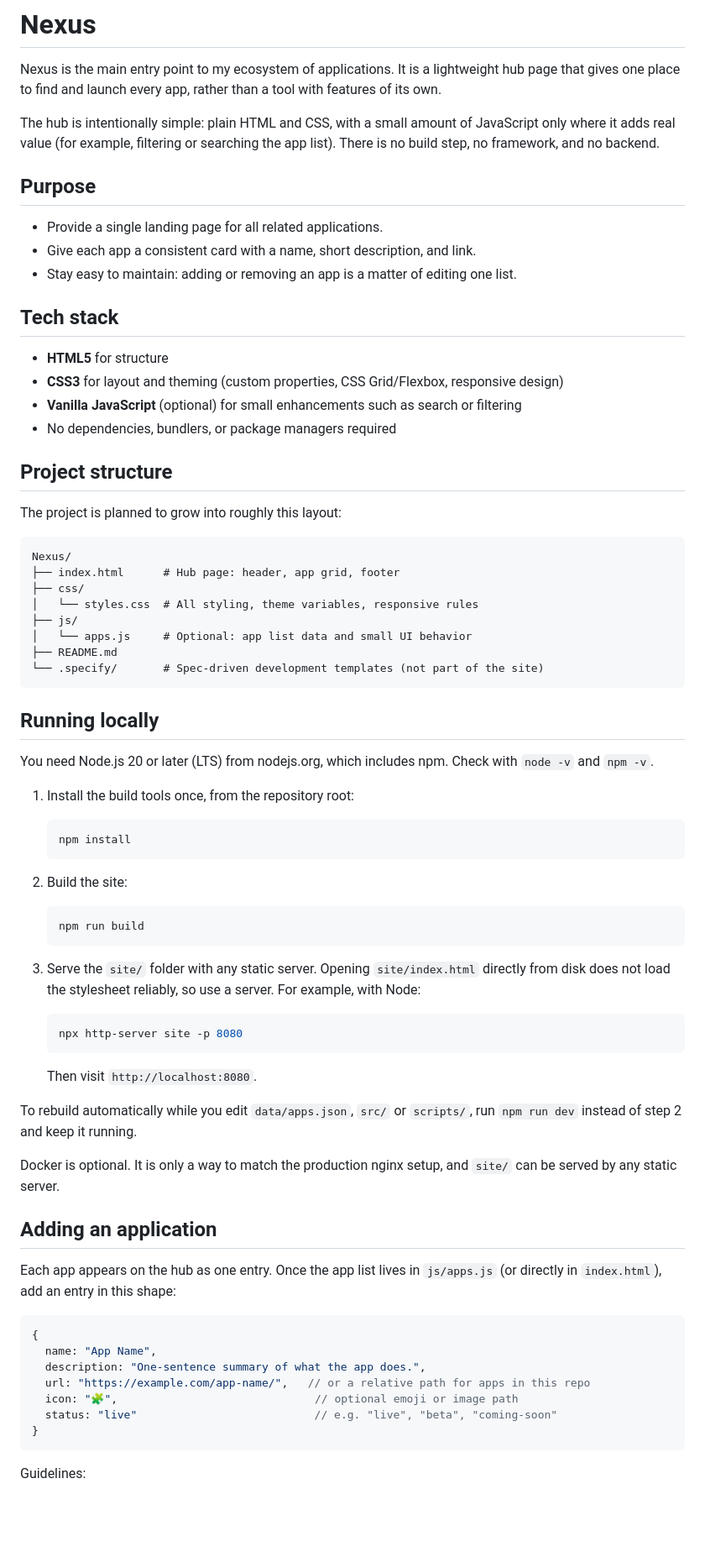
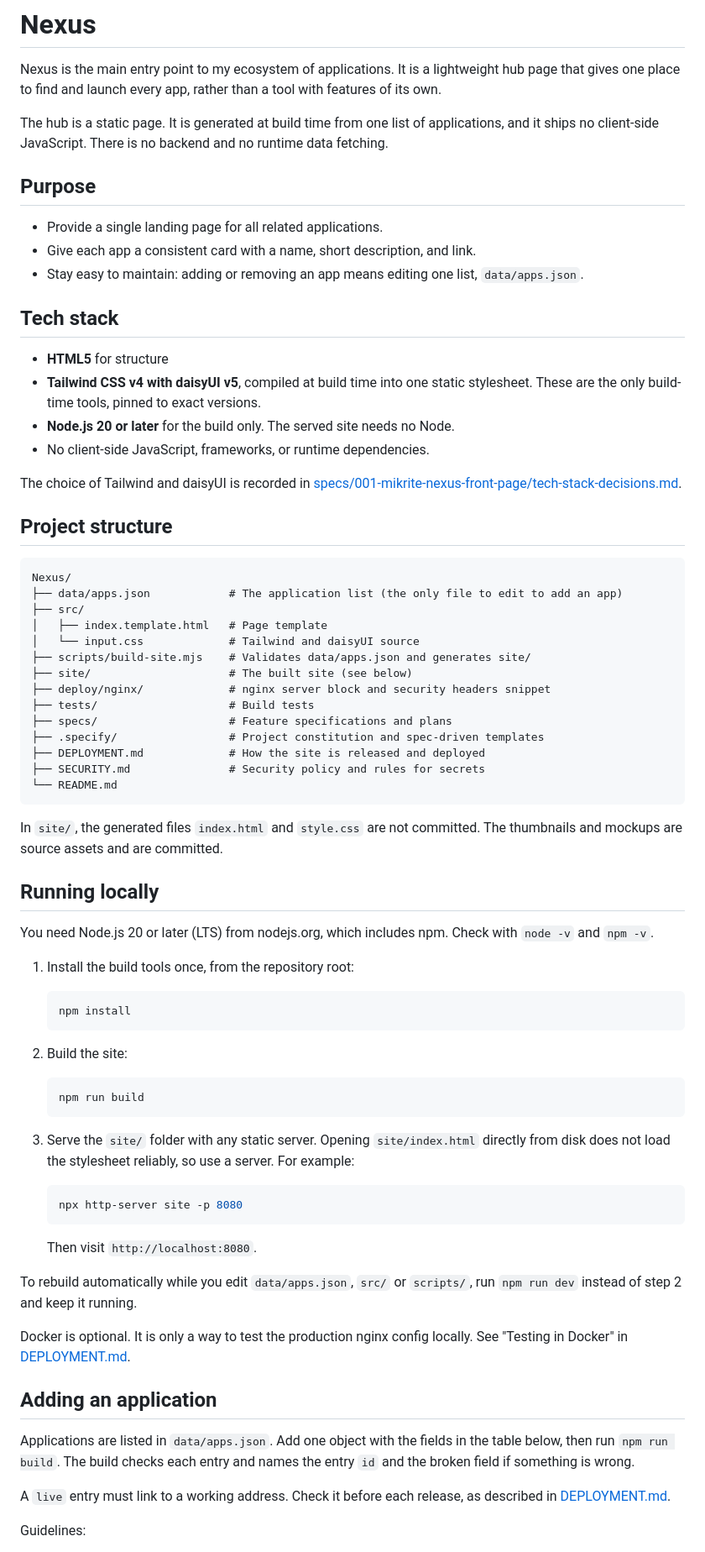
Before and after one commit to ph4nt0mgh0sT17/Nexus, a Markdown page: README.md, the part around one of its changes. Shown at 84% size. GitHub-like rendering; blank space fills up the shorter version.

Commit message:
Update README to the current project
- Describe the build-time pipeline, Tailwind v4 and daisyUI v5, and the
  absence of client-side JavaScript
- Replace the planned layout with the actual project structure
- Point app entries to data/apps.json and the build validation
- Update deployment to the Debian 13 VPS and manual GitHub releases
- Mark the front page done in the roadmap; add deployment steps
- Add branch, pull request and secrets guidance to contributing

````diff
--- a/README.md
+++ b/README.md
@@ -2,35 +2,43 @@
 
 Nexus is the main entry point to my ecosystem of applications. It is a lightweight hub page that gives one place to find and launch every app, rather than a tool with features of its own.
 
-The hub is intentionally simple: plain HTML and CSS, with a small amount of JavaScript only where it adds real value (for example, filtering or searching the app list). There is no build step, no framework, and no backend.
+The hub is a static page. It is generated at build time from one list of applications, and it ships no client-side JavaScript. There is no backend and no runtime data fetching.
 
 ## Purpose
 
 - Provide a single landing page for all related applications.
 - Give each app a consistent card with a name, short description, and link.
-- Stay easy to maintain: adding or removing an app is a matter of editing one list.
+- Stay easy to maintain: adding or removing an app means editing one list, `data/apps.json`.
 
 ## Tech stack
 
 - **HTML5** for structure
-- **CSS3** for layout and theming (custom properties, CSS Grid/Flexbox, responsive design)
-- **Vanilla JavaScript** (optional) for small enhancements such as search or filtering
-- No dependencies, bundlers, or package managers required
+- **Tailwind CSS v4 with daisyUI v5**, compiled at build time into one static stylesheet. These are the only build-time tools, pinned to exact versions.
+- **Node.js 20 or later** for the build only. The served site needs no Node.
+- No client-side JavaScript, frameworks, or runtime dependencies.
+
+The choice of Tailwind and daisyUI is recorded in [specs/001-mikrite-nexus-front-page/tech-stack-decisions.md](specs/001-mikrite-nexus-front-page/tech-stack-decisions.md).
 
 ## Project structure
 
-The project is planned to grow into roughly this layout:
-
 ```
 Nexus/
-├── index.html      # Hub page: header, app grid, footer
-├── css/
-│   └── styles.css  # All styling, theme variables, responsive rules
-├── js/
-│   └── apps.js     # Optional: app list data and small UI behavior
-├── README.md
-└── .specify/       # Spec-driven development templates (not part of the site)
+├── data/apps.json            # The application list (the only file to edit to add an app)
+├── src/
+│   ├── index.template.html   # Page template
+│   └── input.css             # Tailwind and daisyUI source
+├── scripts/build-site.mjs    # Validates data/apps.json and generates site/
+├── site/                     # The built site (see below)
+├── deploy/nginx/             # nginx server block and security headers snippet
+├── tests/                    # Build tests
+├── specs/                    # Feature specifications and plans
+├── .specify/                 # Project constitution and spec-driven templates
+├── DEPLOYMENT.md             # How the site is released and deployed
+├── SECURITY.md               # Security policy and rules for secrets
+└── README.md
 ```
+
+In `site/`, the generated files `index.html` and `style.css` are not committed. The thumbnails and mockups are source assets and are committed.
 
 ## Running locally
 
@@ -48,7 +56,7 @@ You need Node.js 20 or later (LTS) from nodejs.org, which includes npm. Check wi
    npm run build
    ```
 
-3. Serve the `site/` folder with any static server. Opening `site/index.html` directly from disk does not load the stylesheet reliably, so use a server. For example, with Node:
+3. Serve the `site/` folder with any static server. Opening `site/index.html` directly from disk does not load the stylesheet reliably, so use a server. For example:
 
    ```bash
    npx http-server site -p 8080
@@ -58,21 +66,13 @@ You need Node.js 20 or later (LTS) from nodejs.org, which includes npm. Check wi
 
 To rebuild automatically while you edit `data/apps.json`, `src/` or `scripts/`, run `npm run dev` instead of step 2 and keep it running.
 
-Docker is optional. It is only a way to match the production nginx setup, and `site/` can be served by any static server.
+Docker is optional. It is only a way to test the production nginx config locally. See "Testing in Docker" in [DEPLOYMENT.md](DEPLOYMENT.md).
 
 ## Adding an application
 
-Each app appears on the hub as one entry. Once the app list lives in `js/apps.js` (or directly in `index.html`), add an entry in this shape:
+Applications are listed in `data/apps.json`. Add one object with the fields in the table below, then run `npm run build`. The build checks each entry and names the entry `id` and the broken field if something is wrong.
 
-```js
-{
-  name: "App Name",
-  description: "One-sentence summary of what the app does.",
-  url: "https://example.com/app-name/",   // or a relative path for apps in this repo
-  icon: "🧩",                              // optional emoji or image path
-  status: "live"                           // e.g. "live", "beta", "coming-soon"
-}
-```
+A `live` entry must link to a working address. Check it before each release, as described in [DEPLOYMENT.md](DEPLOYMENT.md).
 
 Guidelines:
 
````
Also changed, not shown: other parts of README.md (+16 -11 lines).
